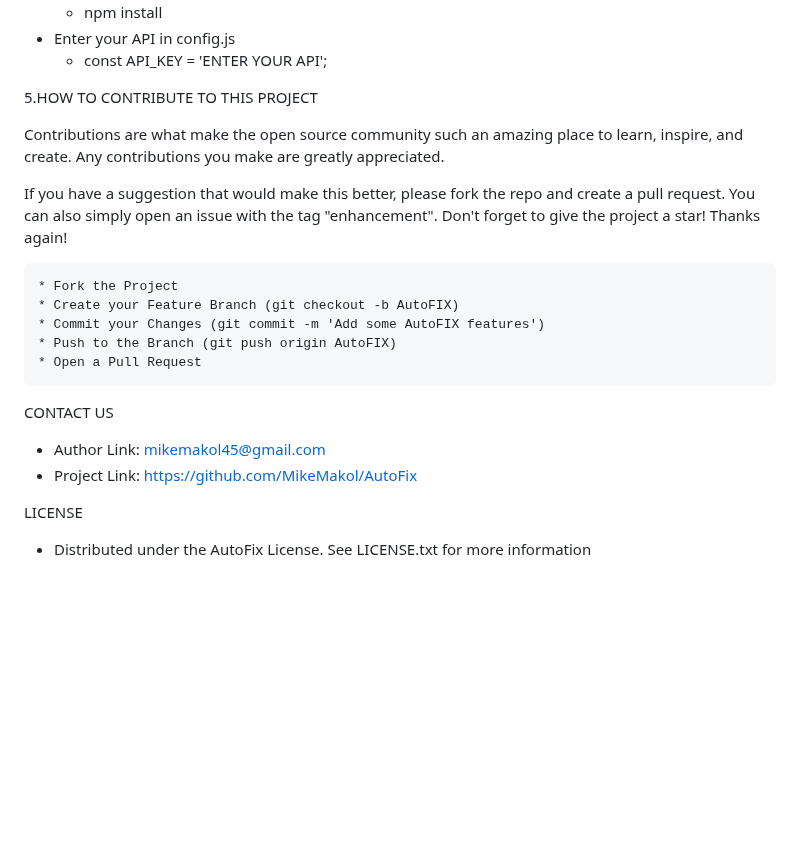
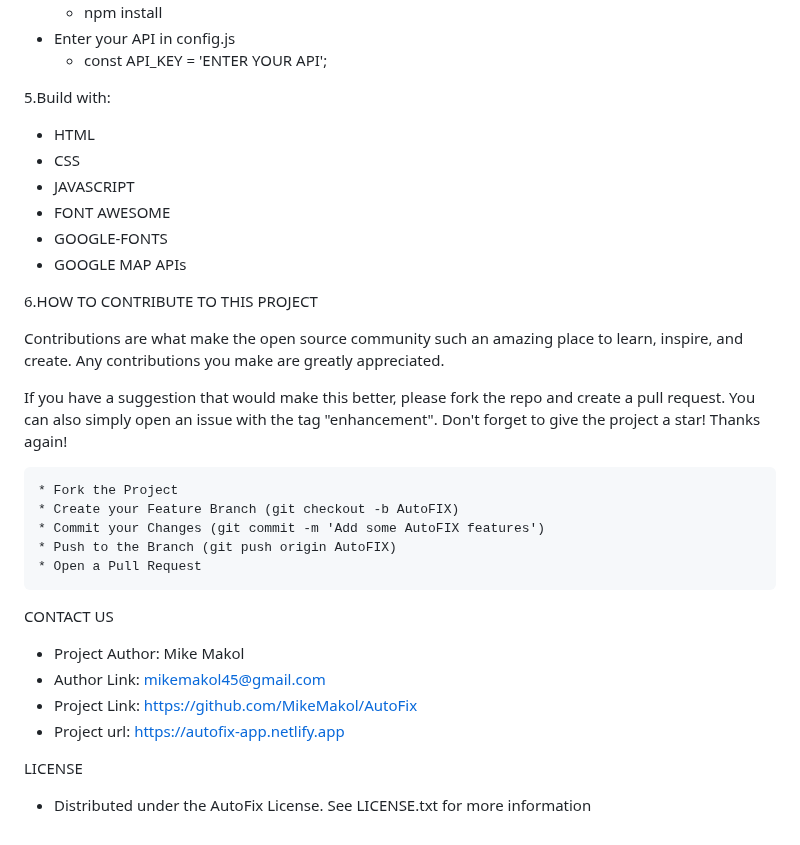
Before and after one commit to MikeMakol/AutoFix, a Markdown page: README.md, the part around the change. Rendered like a GitHub page; blank space fills up the shorter version.

Commit message:
update README.md file in CONTACT US and Build with lines

```diff
--- a/README.md
+++ b/README.md
@@ -87,7 +87,15 @@ These are instructions on how you can set up this project locally on your machin
 * Enter your API in config.js
     * const API_KEY = 'ENTER YOUR API';
 
-5.HOW TO CONTRIBUTE TO THIS PROJECT
+5.Build with:
+* HTML
+* CSS
+* JAVASCRIPT
+* FONT AWESOME
+* GOOGLE-FONTS
+* GOOGLE MAP APIs
+
+6.HOW TO CONTRIBUTE TO THIS PROJECT
 
 Contributions are what make the open source community such an amazing place to learn, inspire, and create. Any contributions you make are greatly appreciated.
 
@@ -100,8 +108,10 @@ If you have a suggestion that would make this better, please fork the repo and c
     * Open a Pull Request
 
 CONTACT US
+* Project Author: Mike Makol
 * Author Link: mikemakol45@gmail.com
 * Project Link: https://github.com/MikeMakol/AutoFix
+* Project url: https://autofix-app.netlify.app
 
 LICENSE
 * Distributed under the AutoFix License. See LICENSE.txt for more information
```
